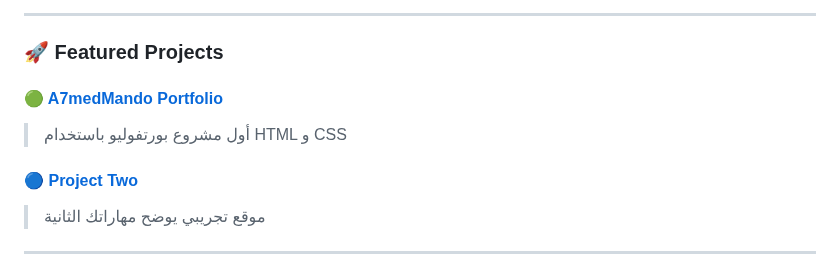
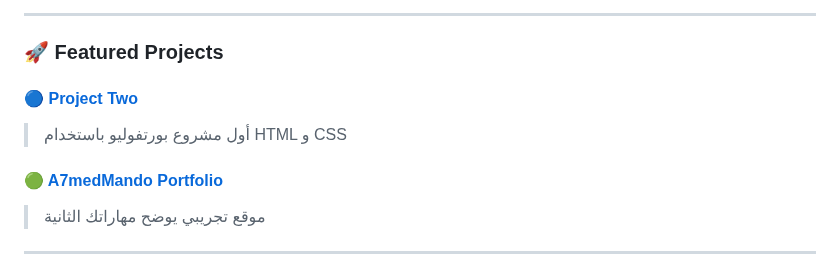
Before and after one commit to A7medMando/A7medMando, a Markdown page: README.md, the part around the change. Rendered like a GitHub page.

```diff
--- a/README.md
+++ b/README.md
@@ -40,10 +40,10 @@ I specialize in:
 
 ### 🚀 Featured Projects
 
-#### 🟢 [A7medMando Portfolio](https://a7medmando.github.io/A7medMando/)
+#### 🔵 [Project Two](https://a7medmando.github.io/project-2/)
 > أول مشروع بورتفوليو باستخدام HTML و CSS
 
-#### 🔵 [Project Two](https://a7medmando.github.io/project-2/)
+#### 🟢 [A7medMando Portfolio](https://a7medmando.github.io/A7medMando/)
 > موقع تجريبي يوضح مهاراتك الثانية
 
 ---
```
